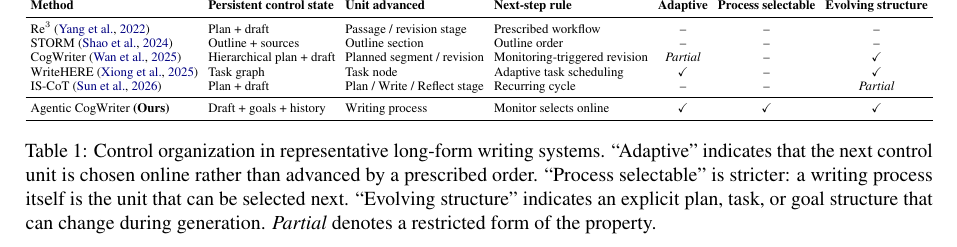
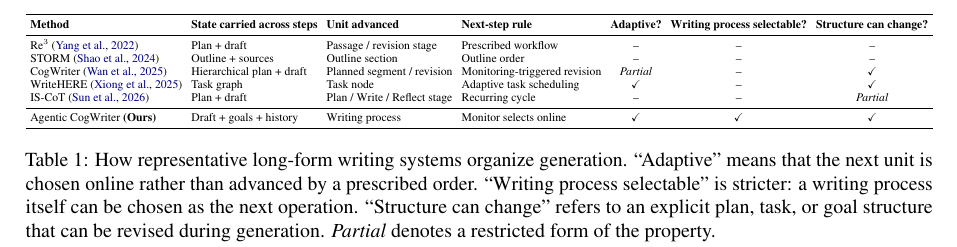
Before and after one commit to shunk031/agentic-cognitive-writing, a LaTeX paper (paper/acl_latex.tex, which reads paper/tab/appendix-comparison.tex): part of page 3 of 19, cut at the place of the change. Compiled offline with pdfLaTeX.

Commit message:
paper: simplify related-work comparison labels

```diff
--- a/paper/tab/appendix-comparison.tex
+++ b/paper/tab/appendix-comparison.tex
@@ -6,12 +6,12 @@
 \begin{tabular}{llllccc}
 \toprule
 \textbf{Method}
-& \textbf{Persistent control state}
+& \textbf{State carried across steps}
 & \textbf{Unit advanced}
 & \textbf{Next-step rule}
-& \textbf{Adaptive}
-& \textbf{Process selectable}
-& \textbf{Evolving structure} \\
+& \textbf{Adaptive?}
+& \textbf{Writing process selectable?}
+& \textbf{Structure can change?} \\
 \midrule
 Re$^3$~\cite{yang2022re3}
 & Plan + draft
@@ -47,6 +47,6 @@
 \bottomrule
 \end{tabular}%
 }
-\caption{Control organization in representative long-form writing systems. ``Adaptive'' indicates that the next control unit is chosen online rather than advanced by a prescribed order. ``Process selectable'' is stricter: a writing process itself is the unit that can be selected next. ``Evolving structure'' indicates an explicit plan, task, or goal structure that can change during generation. \partly\ denotes a restricted form of the property.}
+\caption{How representative long-form writing systems organize generation. ``Adaptive'' means that the next unit is chosen online rather than advanced by a prescribed order. ``Writing process selectable'' is stricter: a writing process itself can be chosen as the next operation. ``Structure can change'' refers to an explicit plan, task, or goal structure that can be revised during generation. \partly\ denotes a restricted form of the property.}
 \label{tab:architecture-comparison}
 \end{table*}
```
